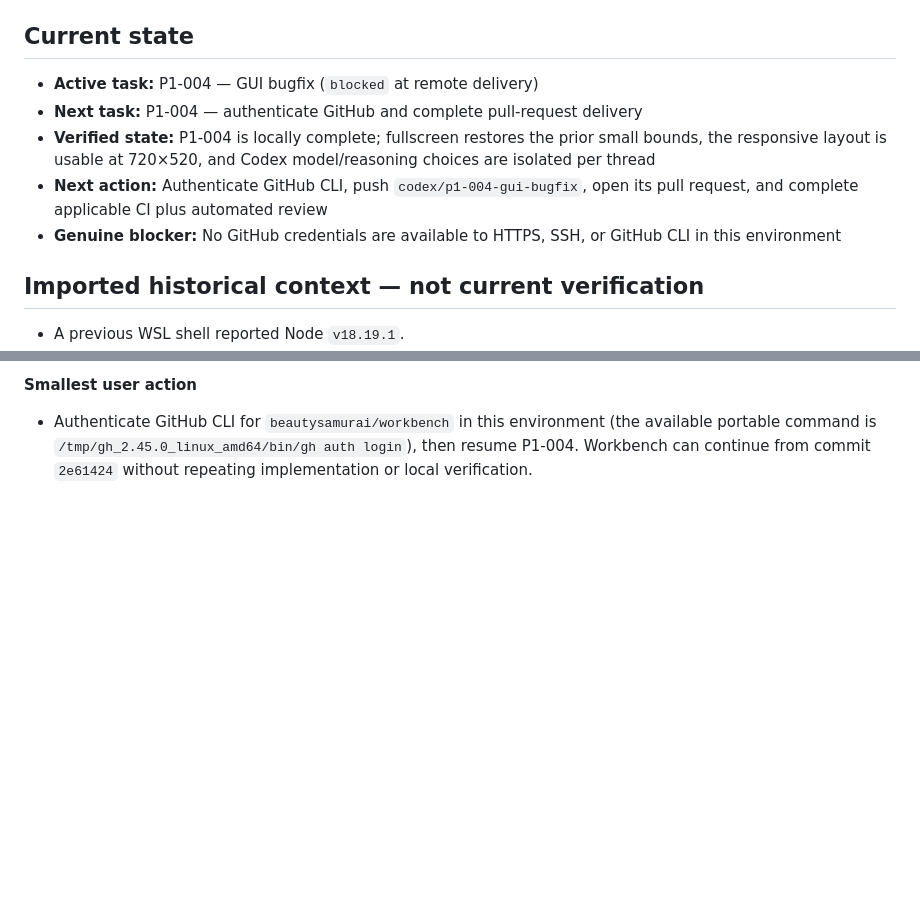
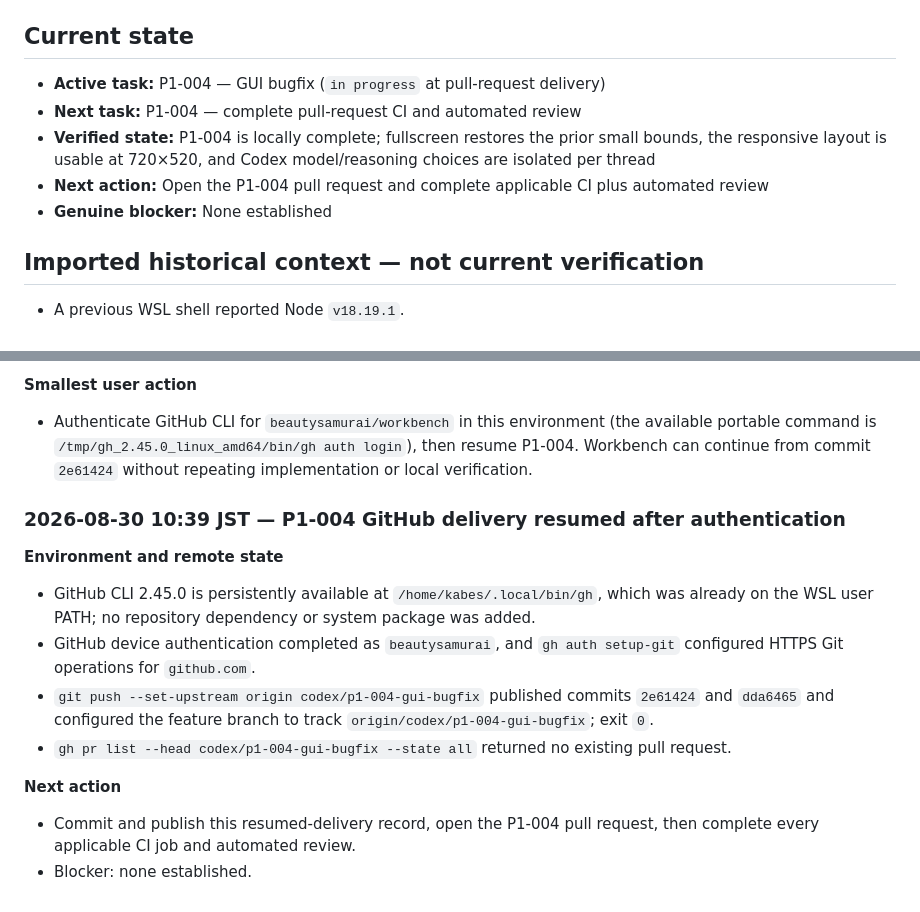
Before and after one commit to beautysamurai/workbench, a Markdown page: WORKBENCH_PROGRESS.md, 2 parts joined by grey strips. Rendered like a GitHub page; blank space fills up the shorter version.

Commit message:
Resume P1-004 GitHub delivery

```diff
--- a/WORKBENCH_PROGRESS.md
+++ b/WORKBENCH_PROGRESS.md
@@ -6,11 +6,11 @@ Result vocabulary: `passed` · `failed` · `not run` · `unavailable`
 
 ## Current state
 
-- **Active task:** P1-004 — GUI bugfix (`blocked` at remote delivery)
-- **Next task:** P1-004 — authenticate GitHub and complete pull-request delivery
+- **Active task:** P1-004 — GUI bugfix (`in progress` at pull-request delivery)
+- **Next task:** P1-004 — complete pull-request CI and automated review
 - **Verified state:** P1-004 is locally complete; fullscreen restores the prior small bounds, the responsive layout is usable at 720×520, and Codex model/reasoning choices are isolated per thread
-- **Next action:** Authenticate GitHub CLI, push `codex/p1-004-gui-bugfix`, open its pull request, and complete applicable CI plus automated review
-- **Genuine blocker:** No GitHub credentials are available to HTTPS, SSH, or GitHub CLI in this environment
+- **Next action:** Open the P1-004 pull request and complete applicable CI plus automated review
+- **Genuine blocker:** None established
 
 ## Imported historical context — not current verification
 
@@ -701,3 +701,17 @@ Append new entries below this heading. Keep commands and outcomes exact; concise
 **Smallest user action**
 
 - Authenticate GitHub CLI for `beautysamurai/workbench` in this environment (the available portable command is `/tmp/gh_2.45.0_linux_amd64/bin/gh auth login`), then resume P1-004. Workbench can continue from commit `2e61424` without repeating implementation or local verification.
+
+### 2026-08-30 10:39 JST — P1-004 GitHub delivery resumed after authentication
+
+**Environment and remote state**
+
+- GitHub CLI 2.45.0 is persistently available at `/home/kabes/.local/bin/gh`, which was already on the WSL user PATH; no repository dependency or system package was added.
+- GitHub device authentication completed as `beautysamurai`, and `gh auth setup-git` configured HTTPS Git operations for `github.com`.
+- `git push --set-upstream origin codex/p1-004-gui-bugfix` published commits `2e61424` and `dda6465` and configured the feature branch to track `origin/codex/p1-004-gui-bugfix`; exit `0`.
+- `gh pr list --head codex/p1-004-gui-bugfix --state all` returned no existing pull request.
+
+**Next action**
+
+- Commit and publish this resumed-delivery record, open the P1-004 pull request, then complete every applicable CI job and automated review.
+- Blocker: none established.
```
Also changed, not shown: TASKS.md (+3 -3 lines).
